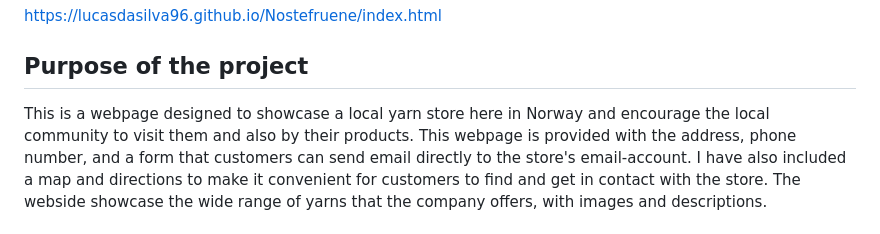
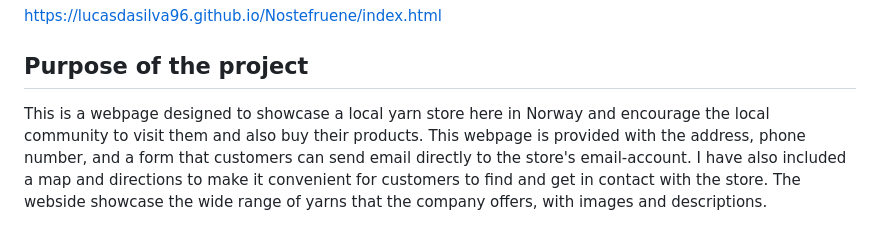
Before and after one commit to LucasDaSilva96/Nostefruene, a Markdown page: README.md, the part around the change. Drawn GitHub-style.

Commit message:
Update README.md
spell check

```diff
--- a/README.md
+++ b/README.md
@@ -5,7 +5,7 @@ https://lucasdasilva96.github.io/Nostefruene/index.html
 
 ## Purpose of the project
 
-This is a webpage designed to showcase a local yarn store here in Norway and encourage the local community to visit them and also by
+This is a webpage designed to showcase a local yarn store here in Norway and encourage the local community to visit them and also buy
 their products.
 This webpage is provided with the address, phone number, and a form that customers can send email directly to the store's email-account. I have also included a map
 and directions to make it convenient for customers to find and get in contact with the store.
```
